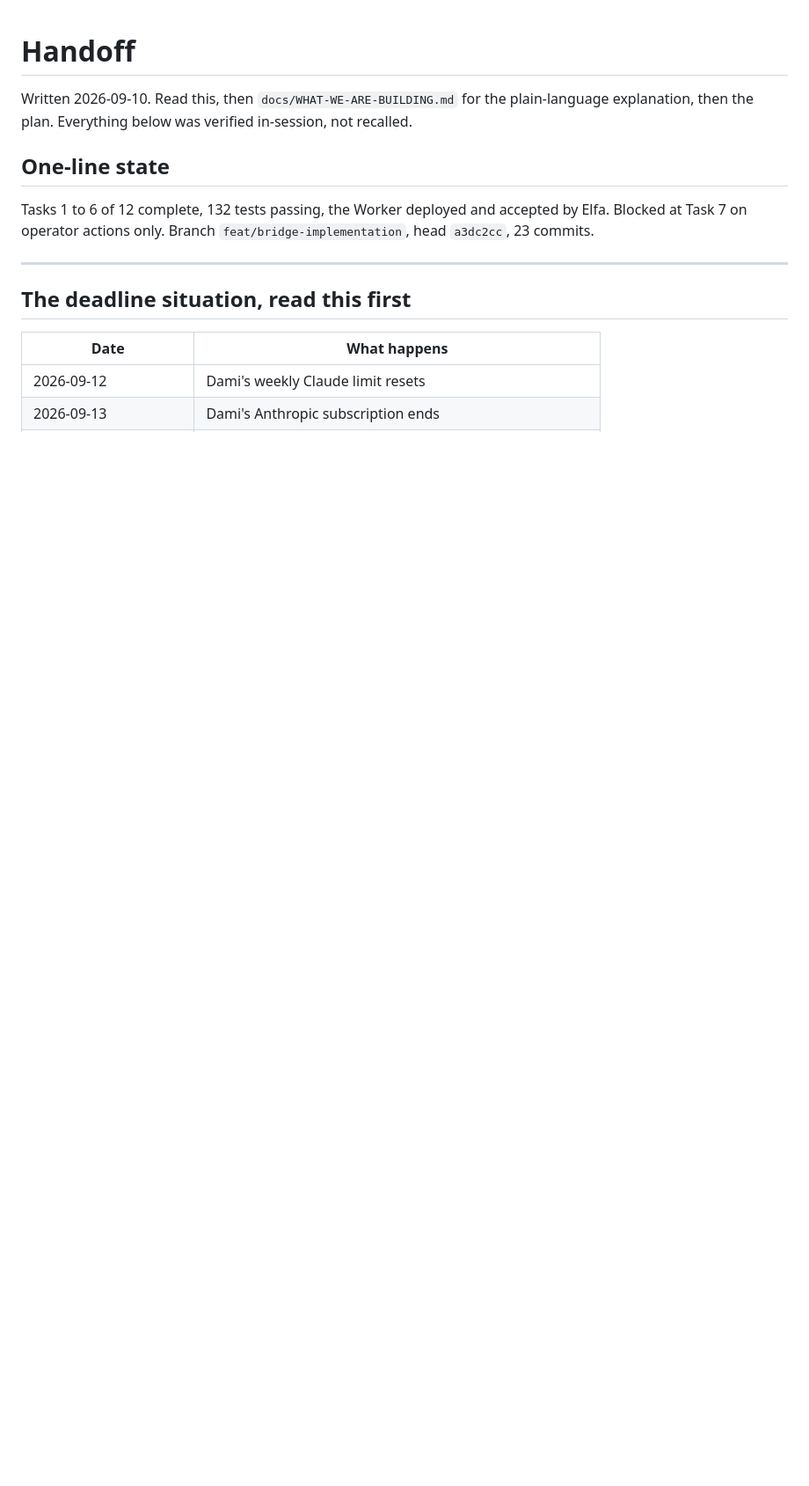
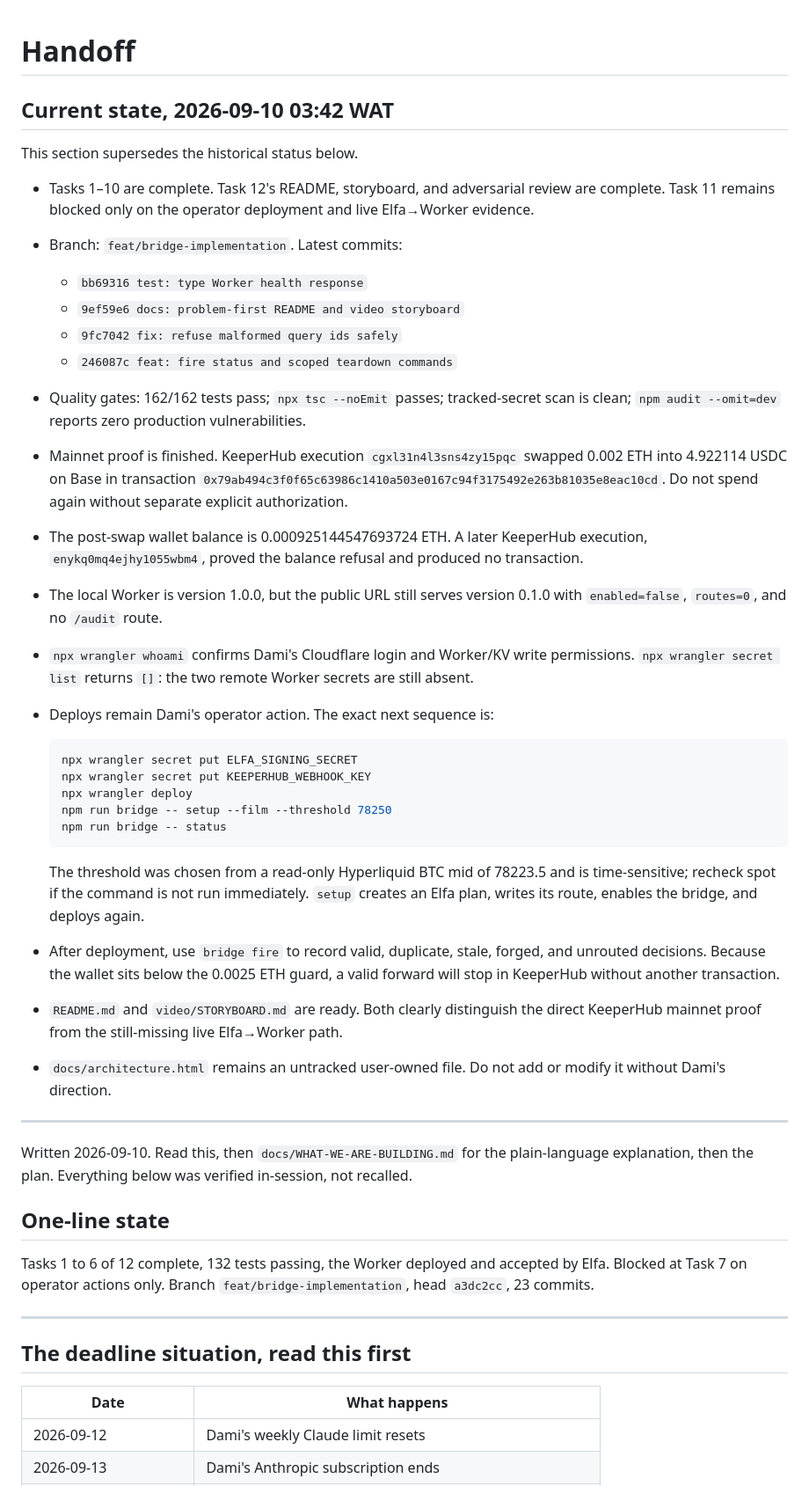
Before and after one commit to damli40/elfa-keeperhub-bridge, a Markdown page: handoff.md, the part around the change. Shown at 88% size. Drawn GitHub-style; blank space fills up the shorter version.

Commit message:
docs: add submission draft and current handoff

````diff
--- a/handoff.md
+++ b/handoff.md
@@ -1,4 +1,50 @@
 # Handoff
+
+## Current state, 2026-09-10 03:42 WAT
+
+This section supersedes the historical status below.
+
+- Tasks 1–10 are complete. Task 12's README, storyboard, and adversarial review are complete.
+  Task 11 remains blocked only on the operator deployment and live Elfa→Worker evidence.
+- Branch: `feat/bridge-implementation`. Latest commits:
+  - `bb69316 test: type Worker health response`
+  - `9ef59e6 docs: problem-first README and video storyboard`
+  - `9fc7042 fix: refuse malformed query ids safely`
+  - `246087c feat: fire status and scoped teardown commands`
+- Quality gates: 162/162 tests pass; `npx tsc --noEmit` passes; tracked-secret scan is clean;
+  `npm audit --omit=dev` reports zero production vulnerabilities.
+- Mainnet proof is finished. KeeperHub execution `cgxl31n4l3sns4zy15pqc` swapped 0.002 ETH
+  into 4.922114 USDC on Base in transaction
+  `0x79ab494c3f0f65c63986c1410a503e0167c94f3175492e263b81035e8eac10cd`. Do not spend again
+  without separate explicit authorization.
+- The post-swap wallet balance is 0.000925144547693724 ETH. A later KeeperHub execution,
+  `enykq0mq4ejhy1055wbm4`, proved the balance refusal and produced no transaction.
+- The local Worker is version 1.0.0, but the public URL still serves version 0.1.0 with
+  `enabled=false`, `routes=0`, and no `/audit` route.
+- `npx wrangler whoami` confirms Dami's Cloudflare login and Worker/KV write permissions.
+  `npx wrangler secret list` returns `[]`: the two remote Worker secrets are still absent.
+- Deploys remain Dami's operator action. The exact next sequence is:
+
+  ```bash
+  npx wrangler secret put ELFA_SIGNING_SECRET
+  npx wrangler secret put KEEPERHUB_WEBHOOK_KEY
+  npx wrangler deploy
+  npm run bridge -- setup --film --threshold 78250
+  npm run bridge -- status
+  ```
+
+  The threshold was chosen from a read-only Hyperliquid BTC mid of 78223.5 and is time-sensitive;
+  recheck spot if the command is not run immediately. `setup` creates an Elfa plan, writes its
+  route, enables the bridge, and deploys again.
+- After deployment, use `bridge fire` to record valid, duplicate, stale, forged, and unrouted
+  decisions. Because the wallet sits below the 0.0025 ETH guard, a valid forward will stop in
+  KeeperHub without another transaction.
+- `README.md` and `video/STORYBOARD.md` are ready. Both clearly distinguish the direct KeeperHub
+  mainnet proof from the still-missing live Elfa→Worker path.
+- `docs/architecture.html` remains an untracked user-owned file. Do not add or modify it without
+  Dami's direction.
+
+---
 
 Written 2026-09-10. Read this, then `docs/WHAT-WE-ARE-BUILDING.md` for the plain-language
 explanation, then the plan. Everything below was verified in-session, not recalled.
````
Also changed, not shown: docs/SUBMISSION.md (added, +129 -0 lines).
